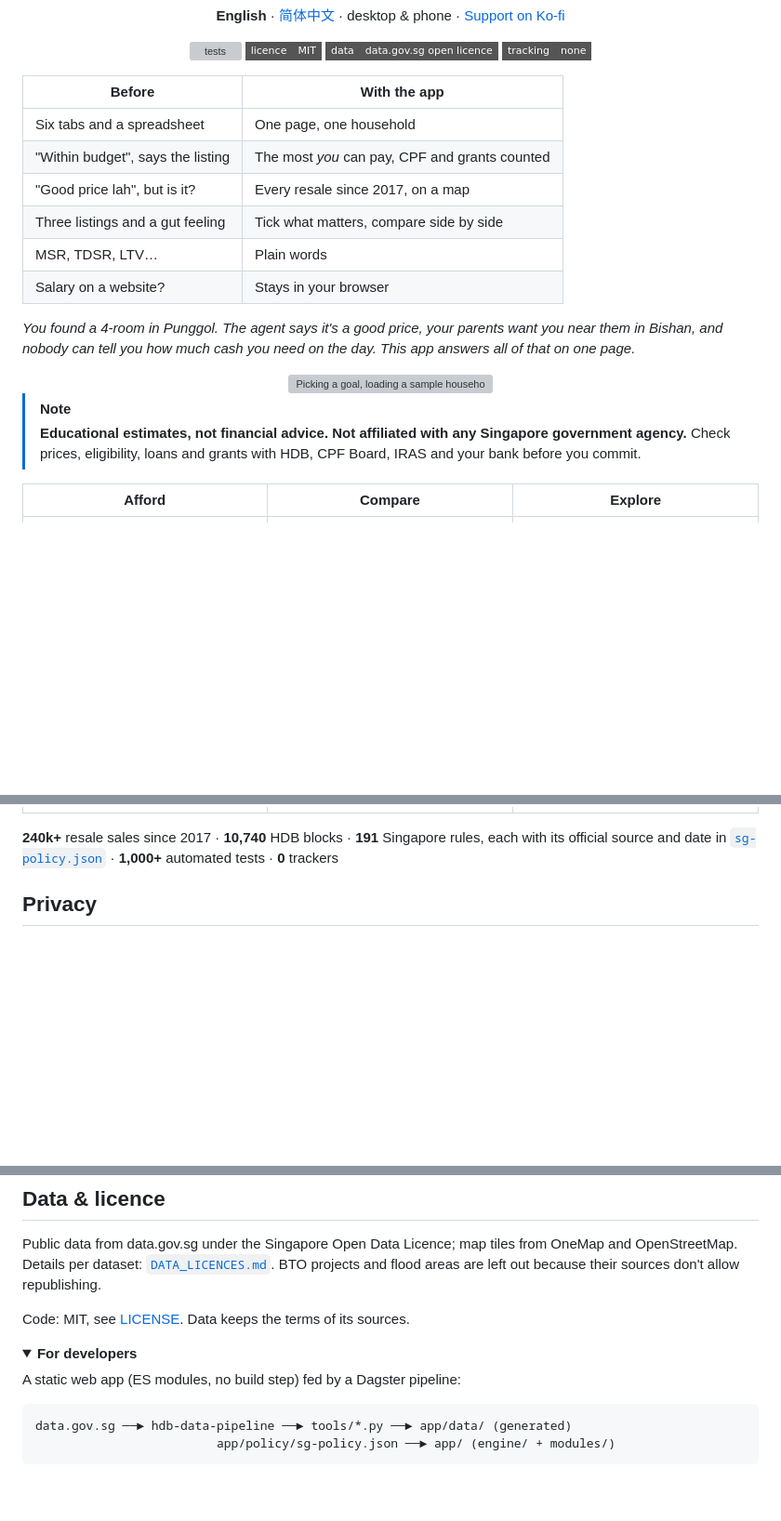
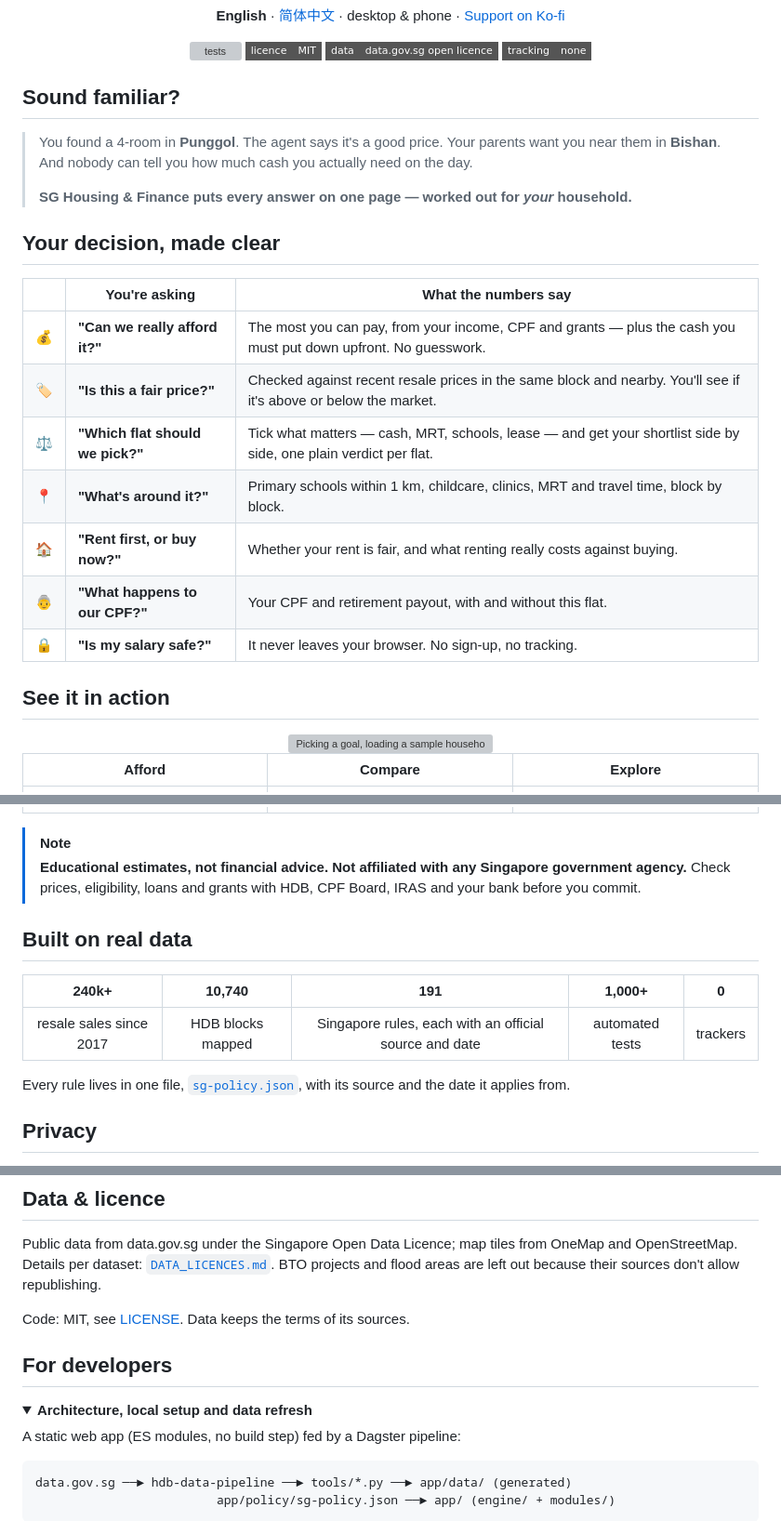
Before and after one commit to heng8835/sg-housing-finance, a Markdown page: README.md, 3 parts joined by grey strips. Shown at 93% size. Rendered like a GitHub page; folded sections open; badges without logos; blank space fills up the shorter version; grey boxes are pictures that could not be loaded.

Commit message:
README: story first, decision table, clearer sections

```diff
--- a/README.md
+++ b/README.md
@@ -17,17 +17,26 @@
 
 </div>
 
-| Before | With the app |
-|---|---|
-| Six tabs and a spreadsheet | One page, one household |
-| "Within budget", says the listing | The most *you* can pay, CPF and grants counted |
-| "Good price lah", but is it? | Every resale since 2017, on a map |
-| Three listings and a gut feeling | Tick what matters, compare side by side |
-| MSR, TDSR, LTV… | Plain words |
-| Salary on a website? | Stays in your browser |
+## Sound familiar?
 
-*You found a 4-room in Punggol. The agent says it's a good price, your parents want you near them in Bishan,
-and nobody can tell you how much cash you need on the day. This app answers all of that on one page.*
+> You found a 4-room in **Punggol**. The agent says it's a good price. Your parents want you near them in
+> **Bishan**. And nobody can tell you how much cash you actually need on the day.
+>
+> **SG Housing & Finance puts every answer on one page — worked out for *your* household.**
+
+## Your decision, made clear
+
+| | You're asking | What the numbers say |
+|:---:|---|---|
+| 💰 | **"Can we really afford it?"** | The most you can pay, from your income, CPF and grants — plus the cash you must put down upfront. No guesswork. |
+| 🏷️ | **"Is this a fair price?"** | Checked against recent resale prices in the same block and nearby. You'll see if it's above or below the market. |
+| ⚖️ | **"Which flat should we pick?"** | Tick what matters — cash, MRT, schools, lease — and get your shortlist side by side, one plain verdict per flat. |
+| 📍 | **"What's around it?"** | Primary schools within 1 km, childcare, clinics, MRT and travel time, block by block. |
+| 🏠 | **"Rent first, or buy now?"** | Whether your rent is fair, and what renting really costs against buying. |
+| 👵 | **"What happens to our CPF?"** | Your CPF and retirement payout, with and without this flat. |
+| 🔒 | **"Is my salary safe?"** | It never leaves your browser. No sign-up, no tracking. |
+
+## See it in action
 
 <div align="center">
 
@@ -35,18 +44,27 @@ and nobody can tell you how much cash you need on the day. This app answers all
 
 </div>
 
-> [!NOTE]
-> **Educational estimates, not financial advice. Not affiliated with any Singapore government agency.**
-> Check prices, eligibility, loans and grants with HDB, CPF Board, IRAS and your bank before you commit.
-
 | Afford | Compare | Explore |
 |:---:|:---:|:---:|
 | <img src="docs/readme/afford.jpg" width="260" alt="Afford tab: most you can pay and cash needed"> | <img src="docs/readme/compare.jpg" width="260" alt="Compare table of three flats"> | <img src="docs/readme/schools.jpg" width="260" alt="Block card with primary schools within 1 km"> |
 | **Rent & Buy** | **Plan** | **中文** |
 | <img src="docs/readme/rent.jpg" width="260" alt="Rent and Buy tab"> | <img src="docs/readme/plan.jpg" width="260" alt="Plan tab with CPF and retirement"> | <img src="docs/readme/zh.jpg" width="260" alt="The app in Chinese"> |
 
-**240k+** resale sales since 2017 · **10,740** HDB blocks · **191** Singapore rules, each with its official source and
-date in [`sg-policy.json`](app/policy/sg-policy.json) · **1,000+** automated tests · **0** trackers
+> [!NOTE]
+> **Educational estimates, not financial advice. Not affiliated with any Singapore government agency.**
+> Check prices, eligibility, loans and grants with HDB, CPF Board, IRAS and your bank before you commit.
+
+## Built on real data
+
+<div align="center">
+
+| **240k+** | **10,740** | **191** | **1,000+** | **0** |
+|:---:|:---:|:---:|:---:|:---:|
+| resale sales since 2017 | HDB blocks mapped | Singapore rules, each with an official source and date | automated tests | trackers |
+
+</div>
+
+Every rule lives in one file, [`sg-policy.json`](app/policy/sg-policy.json), with its source and the date it applies from.
 
 ## Privacy
 
@@ -73,7 +91,9 @@ sources don't allow republishing.
 
 Code: MIT, see [LICENSE](LICENSE). Data keeps the terms of its sources.
 
-<details><summary><b>For developers</b></summary>
+## For developers
+
+<details><summary><b>Architecture, local setup and data refresh</b></summary>
 
 A static web app (ES modules, no build step) fed by a Dagster pipeline:
 
```
Also changed, not shown: README.zh.md (+37 -17 lines).
